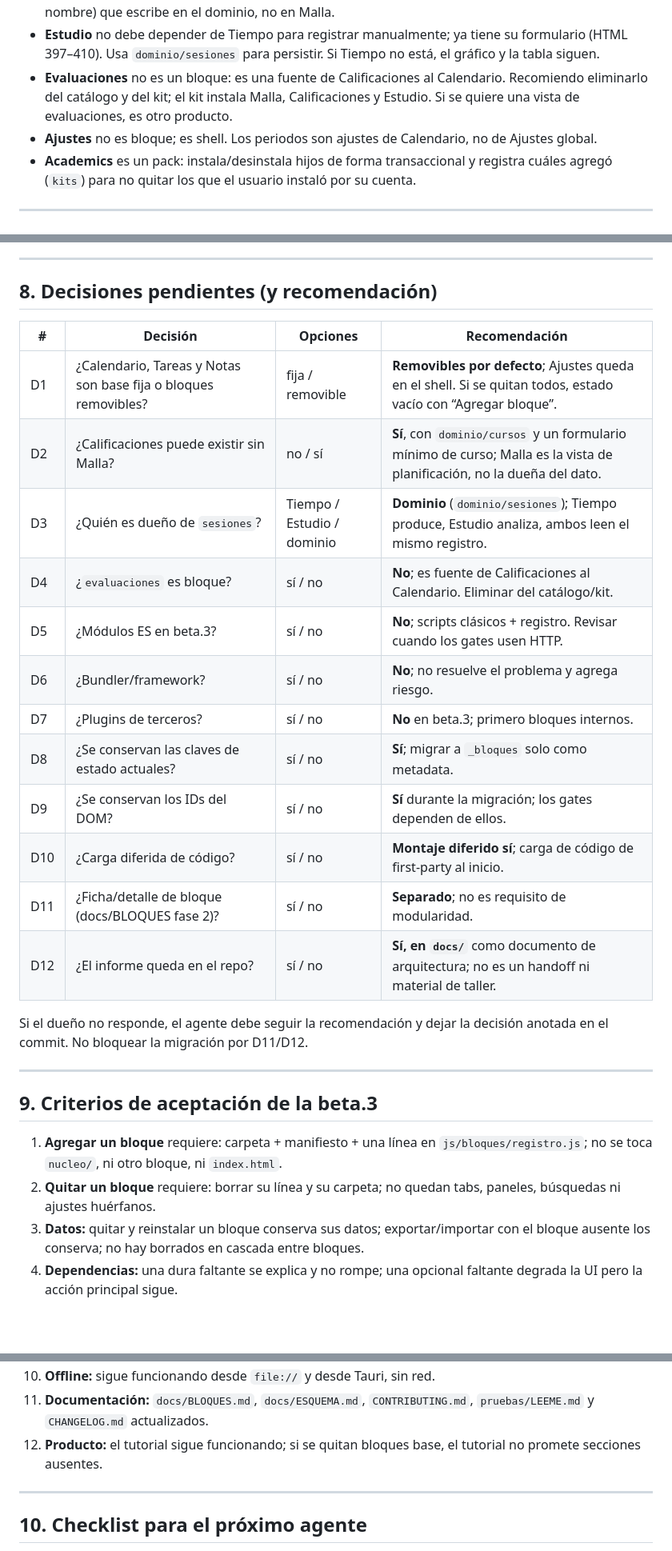
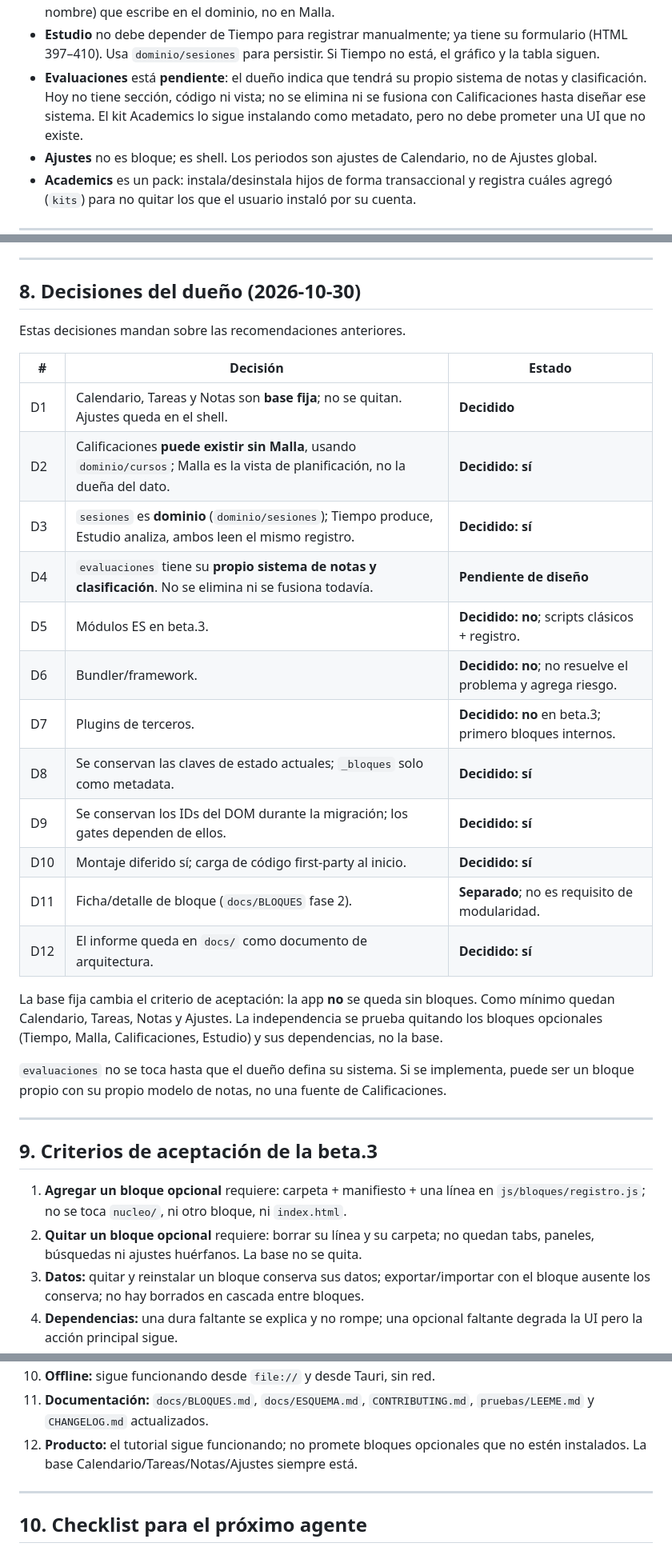
Before and after one commit to billibu-n/Mimo, a Markdown page: docs/ARQUITECTURA-BLOQUES.md, 3 parts joined by grey strips. Shown at 80% size. GitHub-like rendering; blank space fills up the shorter version.

Commit message:
R49: decisiones del dueno para la beta.3

```diff
--- a/docs/ARQUITECTURA-BLOQUES.md
+++ b/docs/ARQUITECTURA-BLOQUES.md
@@ -950,9 +952,10 @@ Decisiones por bloque:
 - **Estudio** no debe depender de Tiempo para registrar manualmente; ya tiene su
   formulario (HTML 397–410). Usa `dominio/sesiones` para persistir. Si Tiempo no está,
   el gráfico y la tabla siguen.
-- **Evaluaciones** no es un bloque: es una fuente de Calificaciones al Calendario.
-  Recomiendo eliminarlo del catálogo y del kit; el kit instala Malla, Calificaciones
-  y Estudio. Si se quiere una vista de evaluaciones, es otro producto.
+- **Evaluaciones** está **pendiente**: el dueño indica que tendrá su propio sistema de
+  notas y clasificación. Hoy no tiene sección, código ni vista; no se elimina ni se
+  fusiona con Calificaciones hasta diseñar ese sistema. El kit Academics lo sigue
+  instalando como metadato, pero no debe prometer una UI que no existe.
 - **Ajustes** no es bloque; es shell. Los periodos son ajustes de Calendario, no de
   Ajustes global.
 - **Academics** es un pack: instala/desinstala hijos de forma transaccional y registra
@@ -1100,34 +1106,42 @@ ida y vuelta y backup antes/después.
 
 ---
 
-## 8. Decisiones pendientes (y recomendación)
+## 8. Decisiones del dueño (2026-10-30)
 
-| # | Decisión | Opciones | Recomendación |
-|---|---|---|---|
-| D1 | ¿Calendario, Tareas y Notas son base fija o bloques removibles? | fija / removible | **Removibles por defecto**; Ajustes queda en el shell. Si se quitan todos, estado vacío con “Agregar bloque”. |
-| D2 | ¿Calificaciones puede existir sin Malla? | no / sí | **Sí**, con `dominio/cursos` y un formulario mínimo de curso; Malla es la vista de planificación, no la dueña del dato. |
-| D3 | ¿Quién es dueño de `sesiones`? | Tiempo / Estudio / dominio | **Dominio** (`dominio/sesiones`); Tiempo produce, Estudio analiza, ambos leen el mismo registro. |
-| D4 | ¿`evaluaciones` es bloque? | sí / no | **No**; es fuente de Calificaciones al Calendario. Eliminar del catálogo/kit. |
-| D5 | ¿Módulos ES en beta.3? | sí / no | **No**; scripts clásicos + registro. Revisar cuando los gates usen HTTP. |
-| D6 | ¿Bundler/framework? | sí / no | **No**; no resuelve el problema y agrega riesgo. |
-| D7 | ¿Plugins de terceros? | sí / no | **No** en beta.3; primero bloques internos. |
-| D8 | ¿Se conservan las claves de estado actuales? | sí / no | **Sí**; migrar a `_bloques` solo como metadata. |
-| D9 | ¿Se conservan los IDs del DOM? | sí / no | **Sí** durante la migración; los gates dependen de ellos. |
-| D10 | ¿Carga diferida de código? | sí / no | **Montaje diferido sí**; carga de código de first-party al inicio. |
-| D11 | ¿Ficha/detalle de bloque (docs/BLOQUES fase 2)? | sí / no | **Separado**; no es requisito de modularidad. |
-| D12 | ¿El informe queda en el repo? | sí / no | **Sí, en `docs/`** como documento de arquitectura; no es un handoff ni material de taller. |
+Estas decisiones mandan sobre las recomendaciones anteriores.
 
-Si el dueño no responde, el agente debe seguir la recomendación y dejar la decisión
-anotada en el commit. No bloquear la migración por D11/D12.
+| # | Decisión | Estado |
+|---|---|---|
+| D1 | Calendario, Tareas y Notas son **base fija**; no se quitan. Ajustes queda en el shell. | **Decidido** |
+| D2 | Calificaciones **puede existir sin Malla**, usando `dominio/cursos`; Malla es la vista de planificación, no la dueña del dato. | **Decidido: sí** |
+| D3 | `sesiones` es **dominio** (`dominio/sesiones`); Tiempo produce, Estudio analiza, ambos leen el mismo registro. | **Decidido: sí** |
+| D4 | `evaluaciones` tiene su **propio sistema de notas y clasificación**. No se elimina ni se fusiona todavía. | **Pendiente de diseño** |
+| D5 | Módulos ES en beta.3. | **Decidido: no**; scripts clásicos + registro. |
+| D6 | Bundler/framework. | **Decidido: no**; no resuelve el problema y agrega riesgo. |
+| D7 | Plugins de terceros. | **Decidido: no** en beta.3; primero bloques internos. |
+| D8 | Se conservan las claves de estado actuales; `_bloques` solo como metadata. | **Decidido: sí** |
+| D9 | Se conservan los IDs del DOM durante la migración; los gates dependen de ellos. | **Decidido: sí** |
+| D10 | Montaje diferido sí; carga de código first-party al inicio. | **Decidido: sí** |
+| D11 | Ficha/detalle de bloque (`docs/BLOQUES` fase 2). | **Separado**; no es requisito de modularidad. |
+| D12 | El informe queda en `docs/` como documento de arquitectura. | **Decidido: sí** |
+
+La base fija cambia el criterio de aceptación: la app **no** se queda sin bloques.
+Como mínimo quedan Calendario, Tareas, Notas y Ajustes. La independencia se prueba
+quitando los bloques opcionales (Tiempo, Malla, Calificaciones, Estudio) y sus
+dependencias, no la base.
+
+`evaluaciones` no se toca hasta que el dueño defina su sistema. Si se implementa,
+puede ser un bloque propio con su propio modelo de notas, no una fuente de
+Calificaciones.
 
 ---
 
 ## 9. Criterios de aceptación de la beta.3
 
-1. **Agregar un bloque** requiere: carpeta + manifiesto + una línea en
+1. **Agregar un bloque opcional** requiere: carpeta + manifiesto + una línea en
    `js/bloques/registro.js`; no se toca `nucleo/`, ni otro bloque, ni `index.html`.
-2. **Quitar un bloque** requiere: borrar su línea y su carpeta; no quedan tabs,
-   paneles, búsquedas ni ajustes huérfanos.
+2. **Quitar un bloque opcional** requiere: borrar su línea y su carpeta; no quedan
+   tabs, paneles, búsquedas ni ajustes huérfanos. La base no se quita.
 3. **Datos:** quitar y reinstalar un bloque conserva sus datos; exportar/importar con
    el bloque ausente los conserva; no hay borrados en cascada entre bloques.
 4. **Dependencias:** una dura faltante se explica y no rompe; una opcional faltante
@@ -1144,8 +1158,8 @@ anotada en el commit. No bloquear la migración por D11/D12.
 10. **Offline:** sigue funcionando desde `file://` y desde Tauri, sin red.
 11. **Documentación:** `docs/BLOQUES.md`, `docs/ESQUEMA.md`, `CONTRIBUTING.md`,
     `pruebas/LEEME.md` y `CHANGELOG.md` actualizados.
-12. **Producto:** el tutorial sigue funcionando; si se quitan bloques base, el
-    tutorial no promete secciones ausentes.
+12. **Producto:** el tutorial sigue funcionando; no promete bloques opcionales que no
+    estén instalados. La base Calendario/Tareas/Notas/Ajustes siempre está.
 
 ---
 
```
Also changed, not shown: other parts of docs/ARQUITECTURA-BLOQUES.md (+12 -7 lines).
